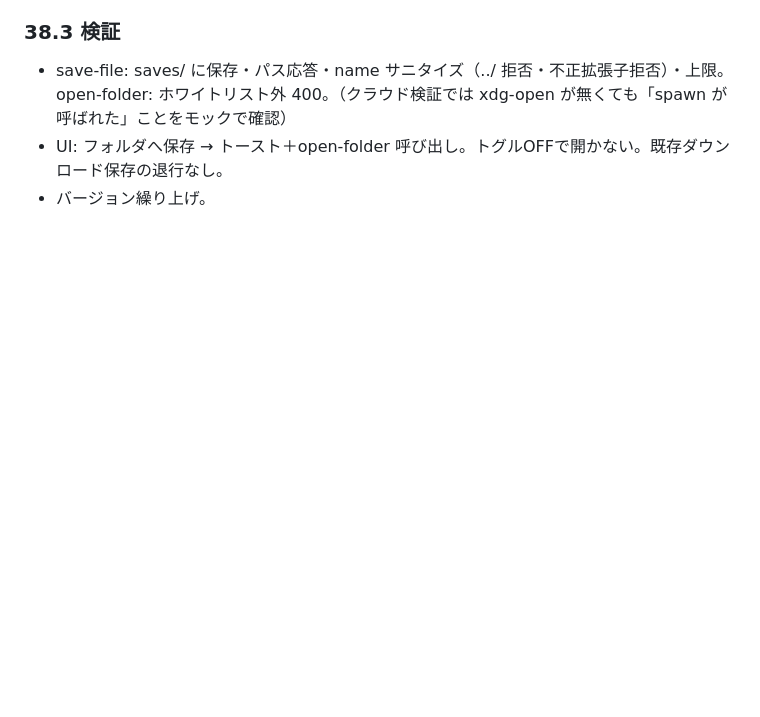
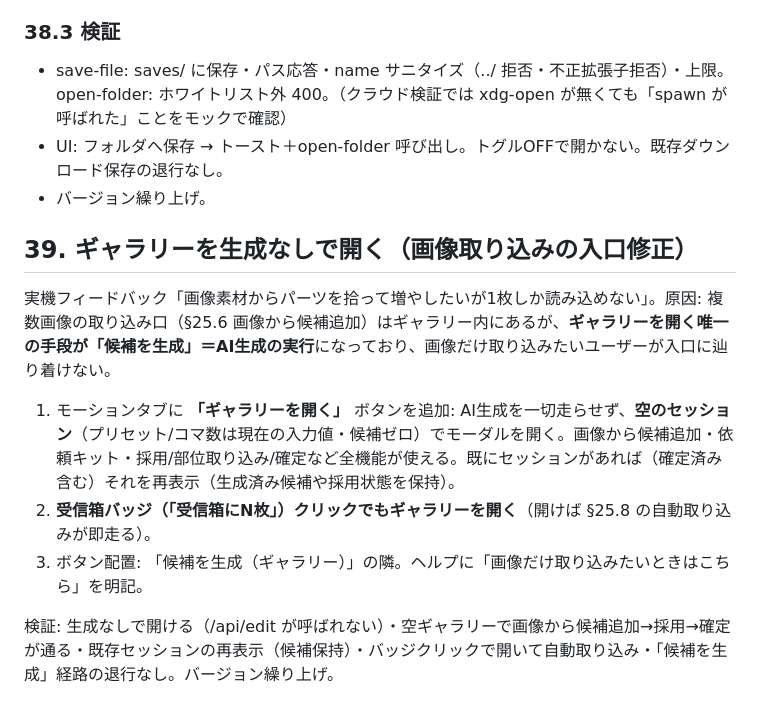
Before and after one commit to tanity0/AI_MEGLIO, a Markdown page: DESIGN.md, the part around the change. Rendered like a GitHub page; blank space fills up the shorter version.

Commit message:
Add §39: open gallery without generation (image-import entrance fix)
Co-Authored-By: Claude Fable 5 <noreply@anthropic.com>
Claude-Session: https://claude.ai/code/session_01TCT8PqbS8eP5Rvzr74BbWG

```diff
--- a/DESIGN.md
+++ b/DESIGN.md
@@ -1366,3 +1366,13 @@ API不要の draw→GPT 最短経路の最後の1ピース。現在フレーム
 - save-file: saves/ に保存・パス応答・name サニタイズ（../ 拒否・不正拡張子拒否）・上限。open-folder: ホワイトリスト外 400。（クラウド検証では xdg-open が無くても「spawn が呼ばれた」ことをモックで確認）
 - UI: フォルダへ保存 → トースト＋open-folder 呼び出し。トグルOFFで開かない。既存ダウンロード保存の退行なし。
 - バージョン繰り上げ。
+
+## 39. ギャラリーを生成なしで開く（画像取り込みの入口修正）
+
+実機フィードバック「画像素材からパーツを拾って増やしたいが1枚しか読み込めない」。原因: 複数画像の取り込み口（§25.6 画像から候補追加）はギャラリー内にあるが、**ギャラリーを開く唯一の手段が「候補を生成」＝AI生成の実行**になっており、画像だけ取り込みたいユーザーが入口に辿り着けない。
+
+1. モーションタブに **「ギャラリーを開く」** ボタンを追加: AI生成を一切走らせず、**空のセッション**（プリセット/コマ数は現在の入力値・候補ゼロ）でモーダルを開く。画像から候補追加・依頼キット・採用/部位取り込み/確定など全機能が使える。既にセッションがあれば（確定済み含む）それを再表示（生成済み候補や採用状態を保持）。
+2. **受信箱バッジ（「受信箱にN枚」）クリックでもギャラリーを開く**（開けば §25.8 の自動取り込みが即走る）。
+3. ボタン配置: 「候補を生成（ギャラリー）」の隣。ヘルプに「画像だけ取り込みたいときはこちら」を明記。
+
+検証: 生成なしで開ける（/api/edit が呼ばれない）・空ギャラリーで画像から候補追加→採用→確定が通る・既存セッションの再表示（候補保持）・バッジクリックで開いて自動取り込み・「候補を生成」経路の退行なし。バージョン繰り上げ。
```
